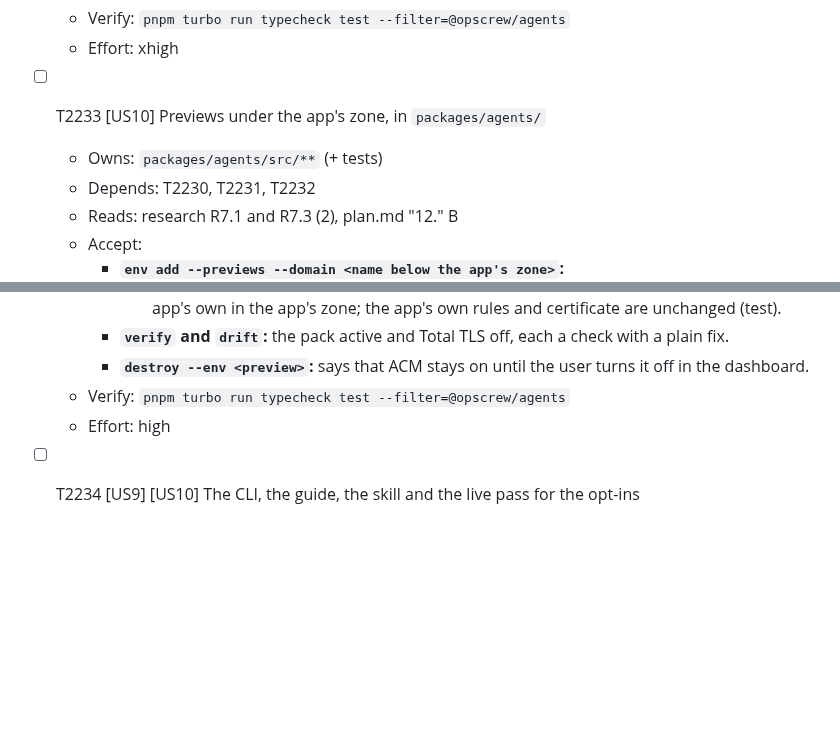
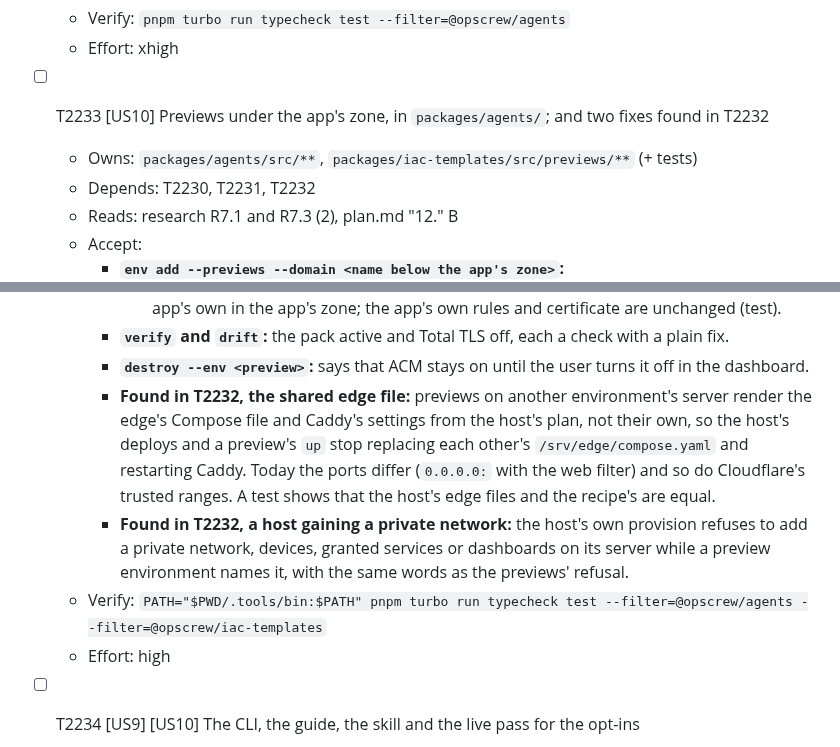
Before and after one commit to softzer0/opscrew, a Markdown page: specs/022-preview-environments/tasks.md, 2 parts joined by grey strips. Rendered like a GitHub page; blank space fills up the shorter version.

Commit message:
docs(specs): 022 T2233 also renders a shared preview's edge from its host, and refuses a host gaining a private network (found in T2232)
Co-Authored-By: Claude Opus 5.5 <noreply@anthropic.com>

```diff
--- a/specs/022-preview-environments/tasks.md
+++ b/specs/022-preview-environments/tasks.md
@@ -608,8 +608,8 @@ then T2233, then T2234.
   - Verify: `pnpm turbo run typecheck test --filter=@opscrew/agents`
   - Effort: xhigh
 
-- [ ] T2233 [US10] Previews under the app's zone, in `packages/agents/`
-  - Owns: `packages/agents/src/**` (+ tests)
+- [ ] T2233 [US10] Previews under the app's zone, in `packages/agents/`; and two fixes found in T2232
+  - Owns: `packages/agents/src/**`, `packages/iac-templates/src/previews/**` (+ tests)
   - Depends: T2230, T2231, T2232
   - Reads: research R7.1 and R7.3 (2), plan.md "12." B
   - Accept:
@@ -632,7 +632,16 @@ then T2233, then T2234.
     - **`verify` and `drift`:** the pack active and Total TLS off, each a check with a plain fix.
     - **`destroy --env <preview>`:** says that ACM stays on until the user turns it off in the
       dashboard.
-  - Verify: `pnpm turbo run typecheck test --filter=@opscrew/agents`
+    - **Found in T2232, the shared edge file:** previews on another environment's server render the
+      edge's Compose file and Caddy's settings from the host's plan, not their own, so the host's
+      deploys and a preview's `up` stop replacing each other's `/srv/edge/compose.yaml` and
+      restarting Caddy. Today the ports differ (`0.0.0.0:` with the web filter) and so do
+      Cloudflare's trusted ranges. A test shows that the host's edge files and the recipe's are
+      equal.
+    - **Found in T2232, a host gaining a private network:** the host's own provision refuses to add
+      a private network, devices, granted services or dashboards on its server while a preview
+      environment names it, with the same words as the previews' refusal.
+  - Verify: `PATH="$PWD/.tools/bin:$PATH" pnpm turbo run typecheck test --filter=@opscrew/agents --filter=@opscrew/iac-templates`
   - Effort: high
 
 - [ ] T2234 [US9] [US10] The CLI, the guide, the skill and the live pass for the opt-ins
```
